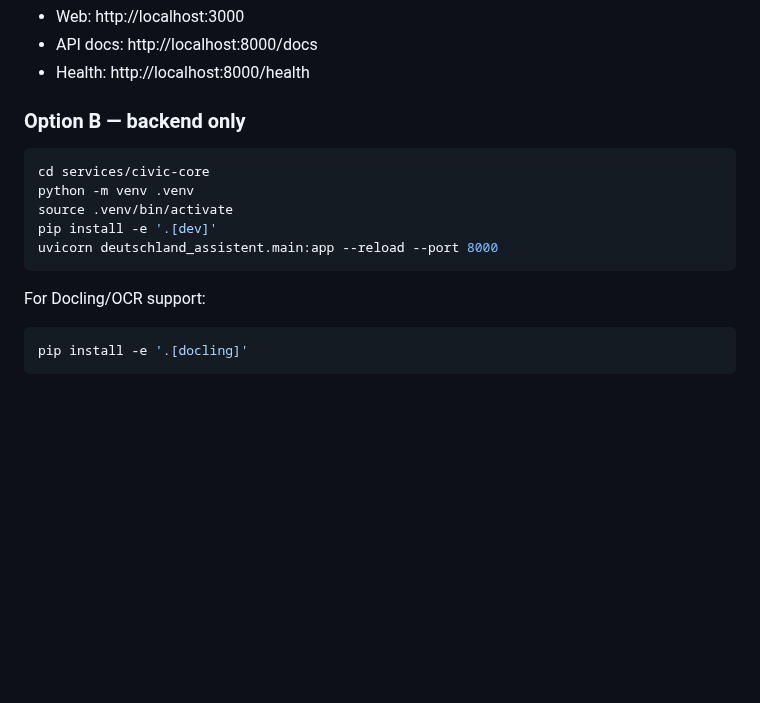
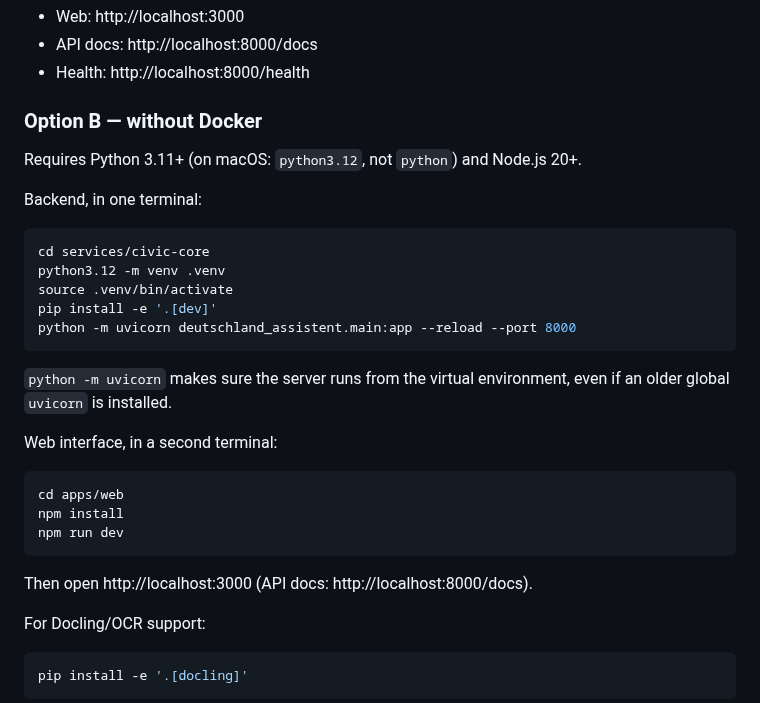
Before and after one commit to doclifve/deutschland-assistent, a Markdown page: README.md, the part around one of its changes. Rendered like a GitHub page; blank space fills up the shorter version.

Commit message:
docs: iPhone- und iPad-Ansicht in der README, Startanleitung ohne Docker
- Screenshots der neuen Oberfläche (Start, So einfach, Ergebnis; iPad-Start)
- Option B: python3.12, `python -m uvicorn` und Start der Web-Oberfläche

Co-Authored-By: Claude Opus 5.5 <noreply@anthropic.com>
Claude-Session: https://claude.ai/code/session_01Qvzjs1NjnrZuM26Z2ASYnu

````diff
--- a/README.md
+++ b/README.md
@@ -105,15 +116,31 @@ Then open:
 - API docs: http://localhost:8000/docs
 - Health: http://localhost:8000/health
 
-### Option B — backend only
+### Option B — without Docker
+
+Requires Python 3.11+ (on macOS: `python3.12`, not `python`) and Node.js 20+.
+
+Backend, in one terminal:
 
 ```bash
 cd services/civic-core
-python -m venv .venv
+python3.12 -m venv .venv
 source .venv/bin/activate
 pip install -e '.[dev]'
-uvicorn deutschland_assistent.main:app --reload --port 8000
+python -m uvicorn deutschland_assistent.main:app --reload --port 8000
 ```
+
+`python -m uvicorn` makes sure the server runs from the virtual environment, even if an older global `uvicorn` is installed.
+
+Web interface, in a second terminal:
+
+```bash
+cd apps/web
+npm install
+npm run dev
+```
+
+Then open http://localhost:3000 (API docs: http://localhost:8000/docs).
 
 For Docling/OCR support:
 
````
Also changed, not shown: other parts of README.md (+11 -0 lines), docs/screenshots/ipad.png (added), docs/screenshots/iphone.png (added).
